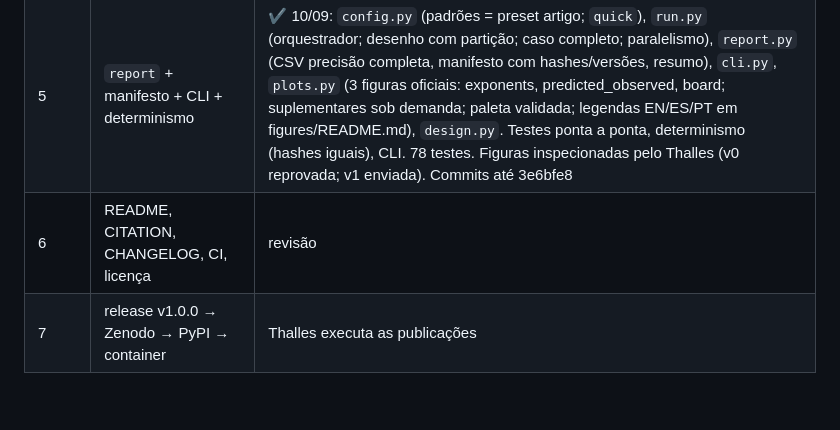
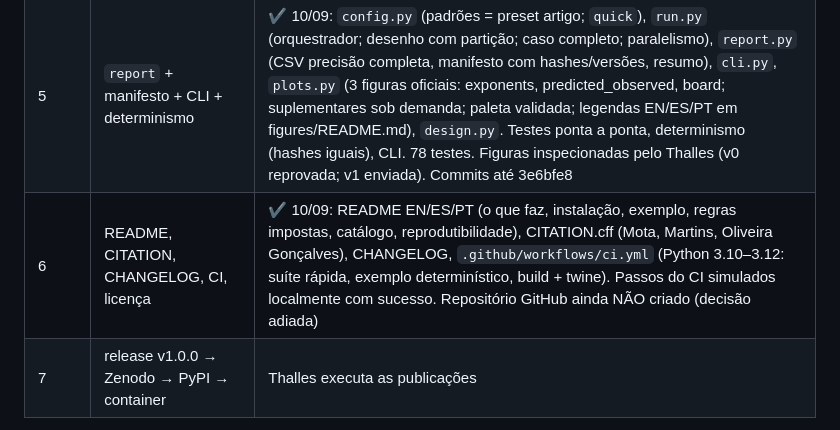
Before and after one commit to bioms-zaku-framework/bioms-zaku, a Markdown page: PROJETO.md, the part around the change. GitHub-like rendering; blank space fills up the shorter version.

Commit message:
Plan: stage 6 recorded; CI steps verified locally

```diff
--- a/PROJETO.md
+++ b/PROJETO.md
@@ -115,7 +115,7 @@ resolvida + versões + hash.
 | 3 | `algebra` com testes das lições e equivalência com bloco D | ✔ 10/09: `algebra.py` (Σ ddof=1, vetor do catálogo ou ajuste log-linear, Pearson dos logs exato, Spearman observado, pares, redundância com precedência, transferência de Σ). Testes: 10 lições do caderno; exatidão em dados aleatórios (1e-12); equivalência NHANES: expoentes e R² a 1e-9 (26 métodos × 2 sexos), máximos de redundância a 1e-6, bloco D (34 linhas: pares, erro mediano/máximo a 1e-6, dentro-IC ±1 par). Causa dos 3e-7: 1 ulp em H_m/II no CSV de referência. Commit 2. Aguardando revisão |
 | 4 | `audit` + `screen` com equivalência com blocos B/C/E do NHANES | ✔ 10/09: `audit.py` (reamostras determinísticas por conjunto de linhas e semente = esquema do motor anterior; CV repetida, estratificada em classificação, por grupos com id; contraste pareado; controle negativo; utilidade em caso completo na união; ganho por combinação; multiclasse AUROC OvR; progresso+ETA) e `screen.py`. 10 testes sintéticos + 2 de triagem; equivalência exata (1e-9) com blocos B e E do motor anterior em 3 métodos com parâmetros completos (63 s, marcados `slow`). Commit 6. Aguardando revisão |
 | 5 | `report` + manifesto + CLI + determinismo | ✔ 10/09: `config.py` (padrões = preset artigo; `quick`), `run.py` (orquestrador; desenho com partição; caso completo; paralelismo), `report.py` (CSV precisão completa, manifesto com hashes/versões, resumo), `cli.py`, `plots.py` (3 figuras oficiais: exponents, predicted_observed, board; suplementares sob demanda; paleta validada; legendas EN/ES/PT em figures/README.md), `design.py`. Testes ponta a ponta, determinismo (hashes iguais), CLI. 78 testes. Figuras inspecionadas pelo Thalles (v0 reprovada; v1 enviada). Commits até 3e6bfe8 |
-| 6 | README, CITATION, CHANGELOG, CI, licença | revisão |
+| 6 | README, CITATION, CHANGELOG, CI, licença | ✔ 10/09: README EN/ES/PT (o que faz, instalação, exemplo, regras impostas, catálogo, reprodutibilidade), CITATION.cff (Mota, Martins, Oliveira Gonçalves), CHANGELOG, `.github/workflows/ci.yml` (Python 3.10–3.12: suíte rápida, exemplo determinístico, build + twine). Passos do CI simulados localmente com sucesso. Repositório GitHub ainda NÃO criado (decisão adiada) |
 | 7 | release v1.0.0 → Zenodo → PyPI → container | Thalles executa as publicações |
 
 Regra de trabalho: uma etapa por vez; reportar; parar. Nada de encadear.
```
